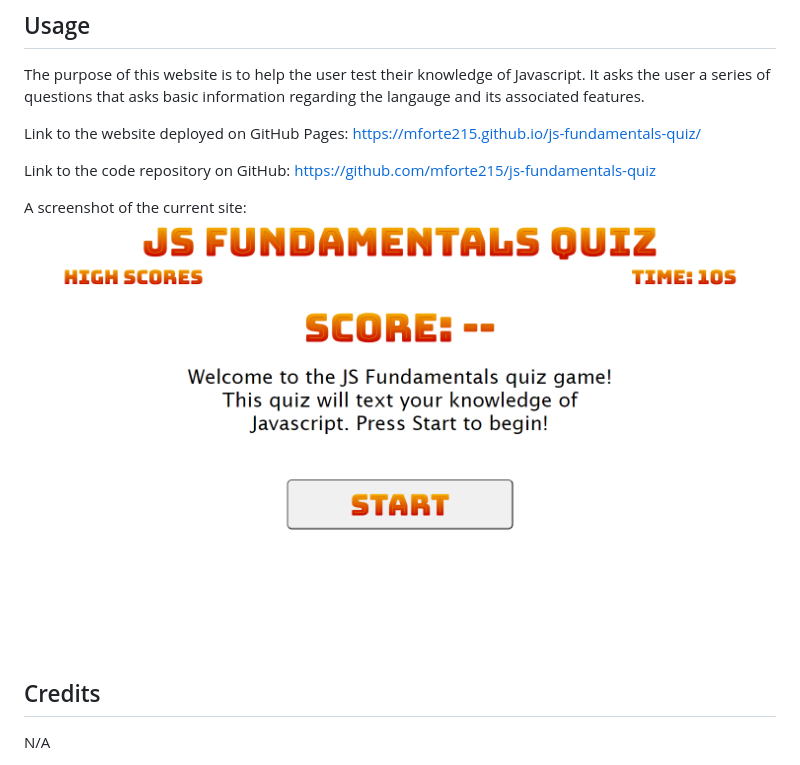
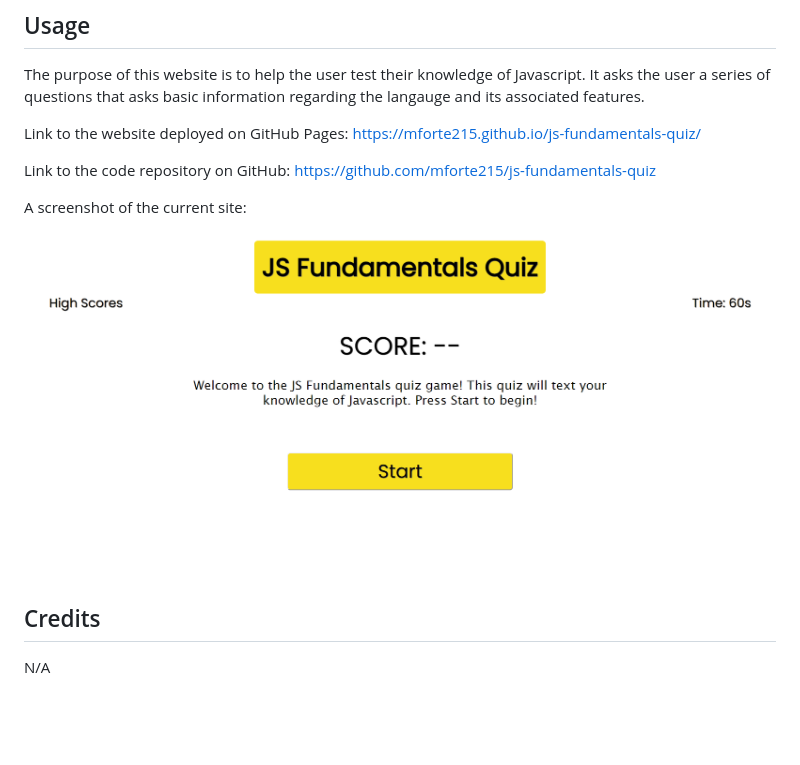
Before and after one commit to mforte215/js-fundamentals-quiz, a Markdown page: README.md, the part around the change. Drawn GitHub-style; pictures changed too: assets/images/mforte215.github.io_js-fundamentals-quiz_.png (deleted), assets/images/quiz-game-js.png (added); blank space fills up the shorter version.

Commit message:
updated readme and screenshot:

```diff
--- a/README.md
+++ b/README.md
@@ -22,7 +22,7 @@ Link to the website deployed on GitHub Pages: https://mforte215.github.io/js-fun
 Link to the code repository on GitHub: https://github.com/mforte215/js-fundamentals-quiz
 
 A screenshot of the current site:
-![Screenshot of the current online site with the lay of the page displayed](./assets/images/mforte215.github.io_js-fundamentals-quiz_.png)
+![Screenshot of the current online site with the lay of the page displayed](./assets/images/quiz-game-js.png)
 
 ## Credits
 
```
